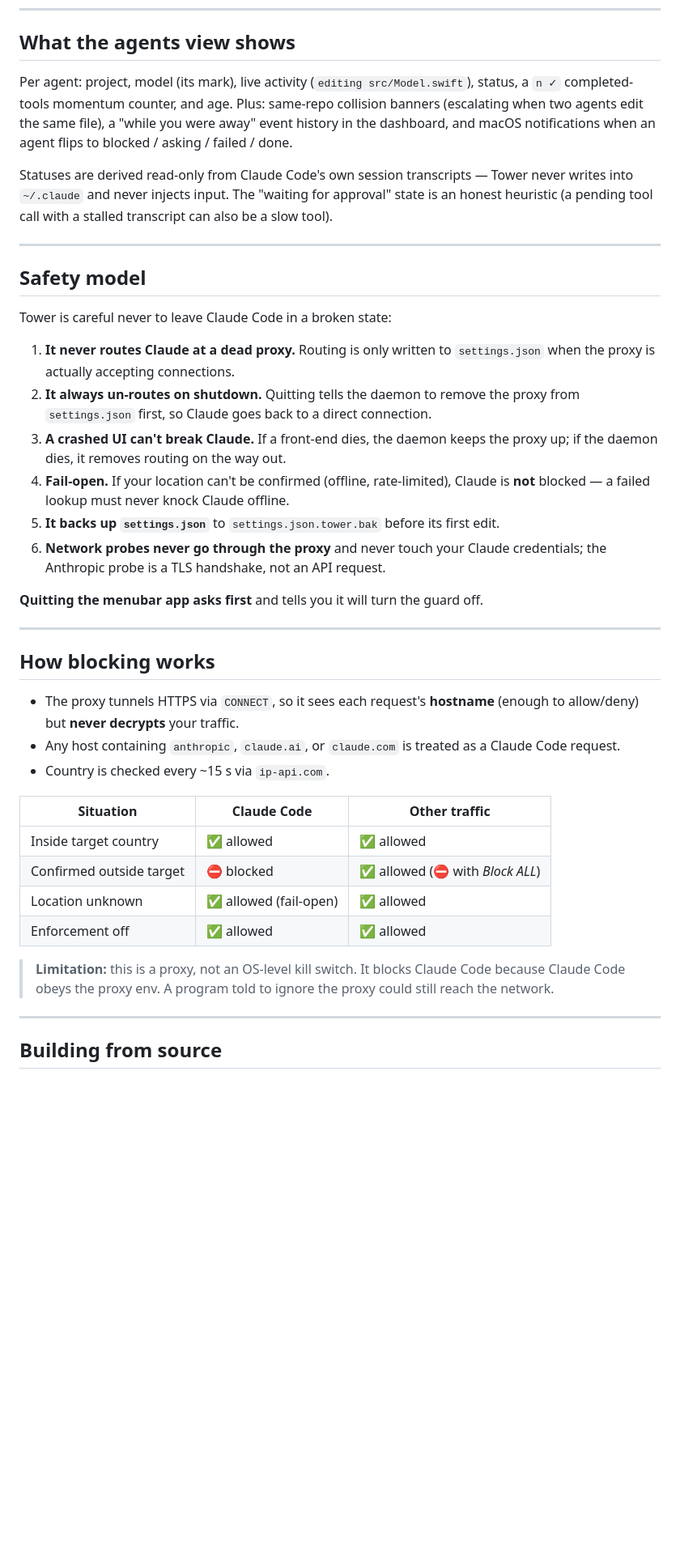
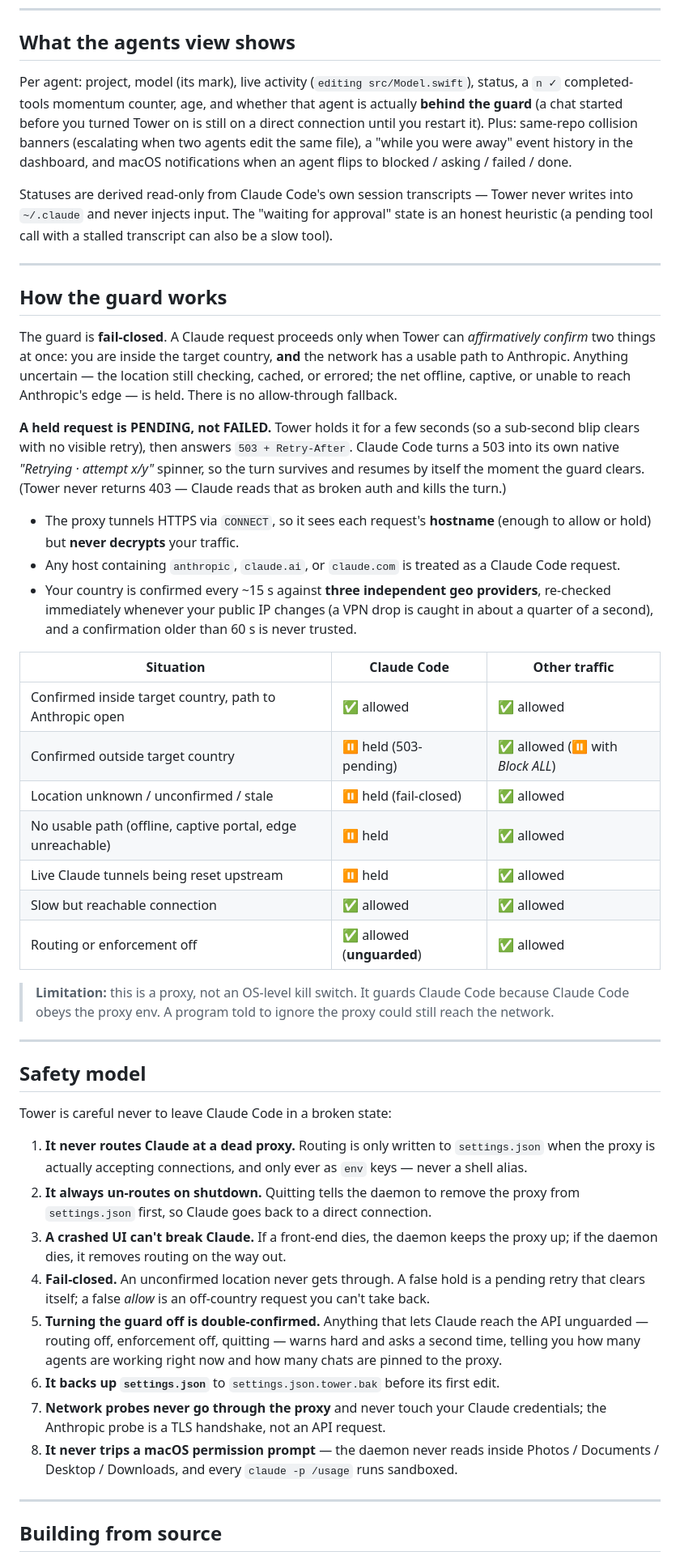
Before and after one commit to ghhrmnzdh/tower, a Markdown page: README.md, the part around one of its changes. Shown at 81% size. GitHub-like rendering; blank space fills up the shorter version.

```diff
--- a/README.md
+++ b/README.md
@@ -159,7 +130,9 @@ Badge: needs-you count (red if something failed) · optional usage %.
 ## What the agents view shows
 
 Per agent: project, model (its mark), live activity (`editing
-src/Model.swift`), status, a `n ✓` completed-tools momentum counter, and age.
+src/Model.swift`), status, a `n ✓` completed-tools momentum counter, age, and
+whether that agent is actually **behind the guard** (a chat started before you
+turned Tower on is still on a direct connection until you restart it).
 Plus: same-repo collision banners (escalating when two agents edit the same
 file), a "while you were away" event history in the dashboard, and macOS
 notifications when an agent flips to blocked / asking / failed / done.
@@ -171,47 +144,72 @@ a stalled transcript can also be a slow tool).
 
 ---
 
+## How the guard works
+
+The guard is **fail-closed**. A Claude request proceeds only when Tower can
+*affirmatively confirm* two things at once: you are inside the target country,
+**and** the network has a usable path to Anthropic. Anything uncertain — the
+location still checking, cached, or errored; the net offline, captive, or unable
+to reach Anthropic's edge — is held. There is no allow-through fallback.
+
+**A held request is PENDING, not FAILED.** Tower holds it for a few seconds
+(so a sub-second blip clears with no visible retry), then answers `503 +
+Retry-After`. Claude Code turns a 503 into its own native *"Retrying · attempt
+x/y"* spinner, so the turn survives and resumes by itself the moment the guard
+clears. (Tower never returns 403 — Claude reads that as broken auth and kills
+the turn.)
+
+- The proxy tunnels HTTPS via `CONNECT`, so it sees each request's **hostname**
+  (enough to allow or hold) but **never decrypts** your traffic.
+- Any host containing `anthropic`, `claude.ai`, or `claude.com` is treated as a
+  Claude Code request.
+- Your country is confirmed every ~15 s against **three independent geo
+  providers**, re-checked immediately whenever your public IP changes (a VPN
+  drop is caught in about a quarter of a second), and a confirmation older than
+  60 s is never trusted.
+
+| Situation | Claude Code | Other traffic |
+|---|---|---|
+| Confirmed inside target country, path to Anthropic open | ✅ allowed | ✅ allowed |
+| Confirmed outside target country | ⏸ held (503-pending) | ✅ allowed (⏸ with *Block ALL*) |
+| Location unknown / unconfirmed / stale | ⏸ held (fail-closed) | ✅ allowed |
+| No usable path (offline, captive portal, edge unreachable) | ⏸ held | ✅ allowed |
+| Live Claude tunnels being reset upstream | ⏸ held | ✅ allowed |
+| Slow but reachable connection | ✅ allowed | ✅ allowed |
+| Routing or enforcement off | ✅ allowed (**unguarded**) | ✅ allowed |
+
+> **Limitation:** this is a proxy, not an OS-level kill switch. It guards
+> Claude Code because Claude Code obeys the proxy env. A program told to
+> ignore the proxy could still reach the network.
+
+---
+
 ## Safety model
 
 Tower is careful never to leave Claude Code in a broken state:
 
 1. **It never routes Claude at a dead proxy.** Routing is only written to
-   `settings.json` when the proxy is actually accepting connections.
+   `settings.json` when the proxy is actually accepting connections, and only
+   ever as `env` keys — never a shell alias.
 2. **It always un-routes on shutdown.** Quitting tells the daemon to remove
    the proxy from `settings.json` first, so Claude goes back to a direct
    connection.
 3. **A crashed UI can't break Claude.** If a front-end dies, the daemon keeps
    the proxy up; if the daemon dies, it removes routing on the way out.
-4. **Fail-open.** If your location can't be confirmed (offline, rate-limited),
-   Claude is **not** blocked — a failed lookup must never knock Claude offline.
-5. **It backs up `settings.json`** to `settings.json.tower.bak` before its
+4. **Fail-closed.** An unconfirmed location never gets through. A false hold is
+   a pending retry that clears itself; a false *allow* is an off-country request
+   you can't take back.
+5. **Turning the guard off is double-confirmed.** Anything that lets Claude
+   reach the API unguarded — routing off, enforcement off, quitting — warns hard
+   and asks a second time, telling you how many agents are working right now and
+   how many chats are pinned to the proxy.
+6. **It backs up `settings.json`** to `settings.json.tower.bak` before its
    first edit.
-6. **Network probes never go through the proxy** and never touch your Claude
+7. **Network probes never go through the proxy** and never touch your Claude
    credentials; the Anthropic probe is a TLS handshake, not an API request.
-
-**Quitting the menubar app asks first** and tells you it will turn the guard
-off.
-
----
-
-## How blocking works
-
-- The proxy tunnels HTTPS via `CONNECT`, so it sees each request's **hostname**
-  (enough to allow/deny) but **never decrypts** your traffic.
-- Any host containing `anthropic`, `claude.ai`, or `claude.com` is treated as a
-  Claude Code request.
-- Country is checked every ~15 s via `ip-api.com`.
-
-| Situation | Claude Code | Other traffic |
-|---|---|---|
-| Inside target country | ✅ allowed | ✅ allowed |
-| Confirmed outside target | ⛔ blocked | ✅ allowed (⛔ with *Block ALL*) |
-| Location unknown | ✅ allowed (fail-open) | ✅ allowed |
-| Enforcement off | ✅ allowed | ✅ allowed |
-
-> **Limitation:** this is a proxy, not an OS-level kill switch. It blocks
-> Claude Code because Claude Code obeys the proxy env. A program told to
-> ignore the proxy could still reach the network.
+8. **It never trips a macOS permission prompt** — the daemon never reads inside
+   Photos / Documents / Desktop / Downloads, and every `claude -p /usage` runs
+   sandboxed.
 
 ---
 
```
Also changed, not shown: other parts of README.md (+55 -81 lines).
